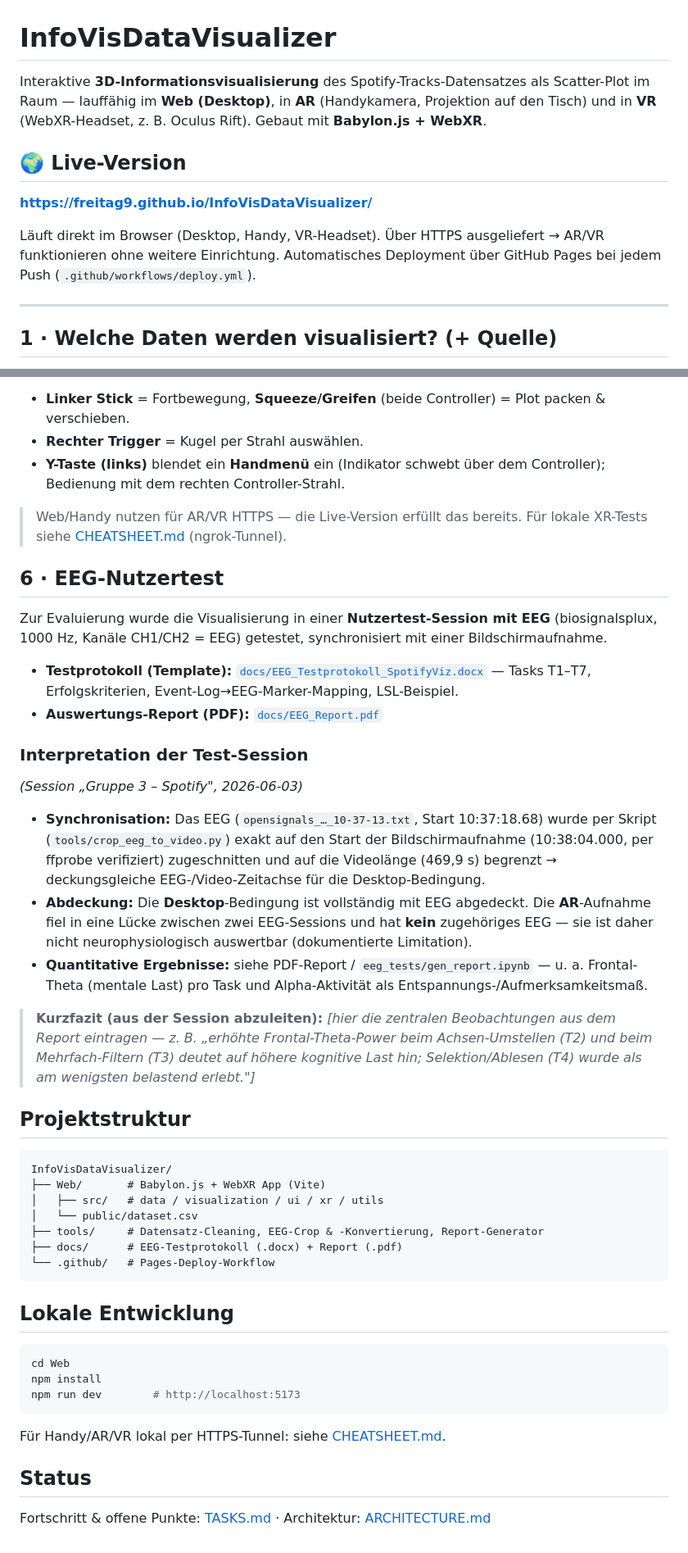
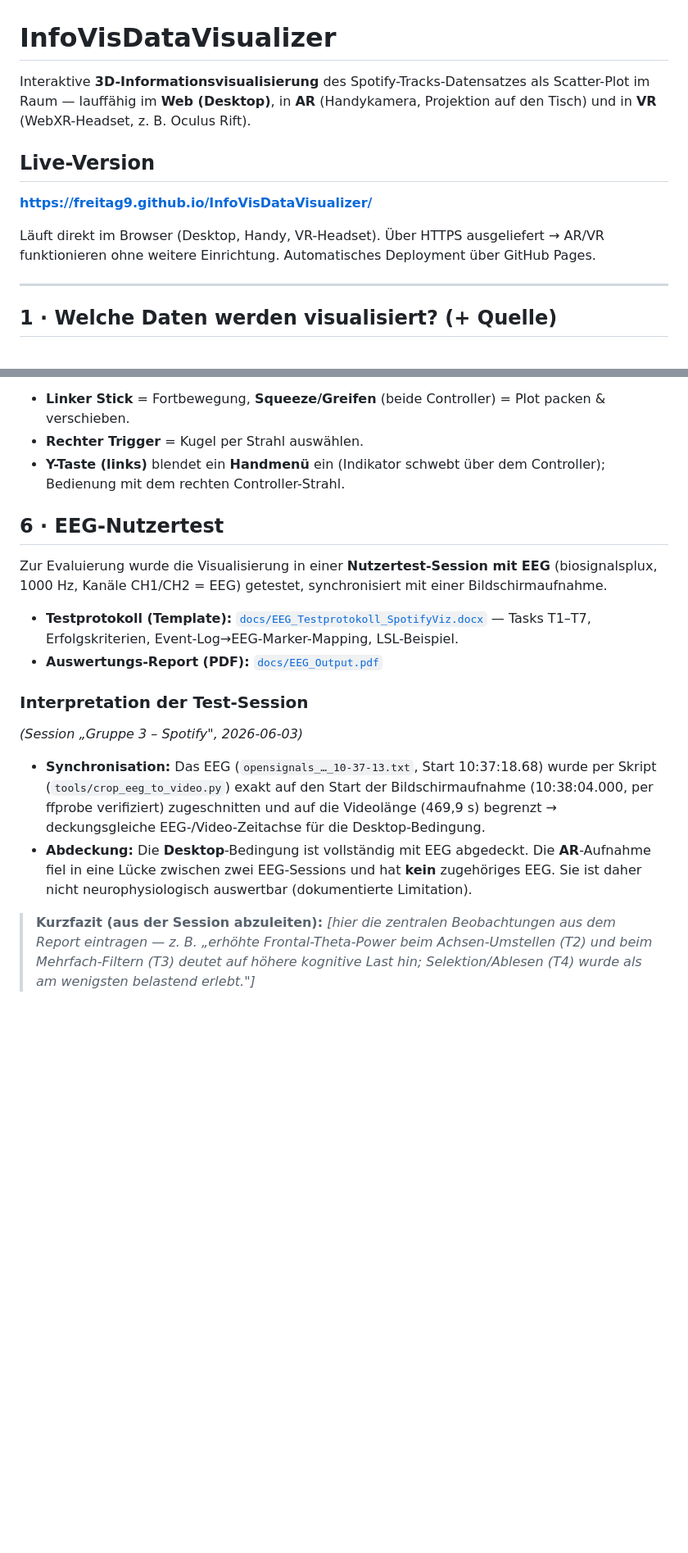
Before and after one commit to Freitag9/InfoVisDataVisualizer, a Markdown page: README.md, 2 parts joined by grey strips. Shown at 82% size. Drawn GitHub-style; blank space fills up the shorter version.

Commit message:
Refine README content and remove unnecessary lines
Updated the README.md to improve clarity and remove redundant information.

````diff
--- a/README.md
+++ b/README.md
@@ -1,11 +1,11 @@
 # InfoVisDataVisualizer
 
-Interaktive **3D-Informationsvisualisierung** des Spotify-Tracks-Datensatzes als Scatter-Plot im Raum — lauffähig im **Web (Desktop)**, in **AR** (Handykamera, Projektion auf den Tisch) und in **VR** (WebXR-Headset, z. B. Oculus Rift). Gebaut mit **Babylon.js + WebXR**.
+Interaktive **3D-Informationsvisualisierung** des Spotify-Tracks-Datensatzes als Scatter-Plot im Raum — lauffähig im **Web (Desktop)**, in **AR** (Handykamera, Projektion auf den Tisch) und in **VR** (WebXR-Headset, z. B. Oculus Rift).
 
-## 🌍 Live-Version
+## Live-Version
 **https://freitag9.github.io/InfoVisDataVisualizer/**
 
-Läuft direkt im Browser (Desktop, Handy, VR-Headset). Über HTTPS ausgeliefert → AR/VR funktionieren ohne weitere Einrichtung. Automatisches Deployment über GitHub Pages bei jedem Push (`.github/workflows/deploy.yml`).
+Läuft direkt im Browser (Desktop, Handy, VR-Headset). Über HTTPS ausgeliefert → AR/VR funktionieren ohne weitere Einrichtung. Automatisches Deployment über GitHub Pages.
 
 ---
 
@@ -66,43 +65,19 @@ Spotify-Audio-Features spannen einen **hochdimensionalen Merkmalsraum** auf. Kla
 - **Rechter Trigger** = Kugel per Strahl auswählen.
 - **Y-Taste (links)** blendet ein **Handmenü** ein (Indikator schwebt über dem Controller); Bedienung mit dem rechten Controller-Strahl.
 
-> Web/Handy nutzen für AR/VR HTTPS — die Live-Version erfüllt das bereits. Für lokale XR-Tests siehe [CHEATSHEET.md](CHEATSHEET.md) (ngrok-Tunnel).
 
 ## 6 · EEG-Nutzertest
 
 Zur Evaluierung wurde die Visualisierung in einer **Nutzertest-Session mit EEG** (biosignalsplux, 1000 Hz, Kanäle CH1/CH2 = EEG) getestet, synchronisiert mit einer Bildschirmaufnahme.
 
 - **Testprotokoll (Template):** [`docs/EEG_Testprotokoll_SpotifyViz.docx`](docs/EEG_Testprotokoll_SpotifyViz.docx) — Tasks T1–T7, Erfolgskriterien, Event-Log→EEG-Marker-Mapping, LSL-Beispiel.
-- **Auswertungs-Report (PDF):** [`docs/EEG_Report.pdf`](docs/EEG_Report.pdf)
+- **Auswertungs-Report (PDF):** [`docs/EEG_Output.pdf`](docs/EEG_Output.pdf)
 
 ### Interpretation der Test-Session
 
 *(Session „Gruppe 3 – Spotify", 2026-06-03)*
 
 - **Synchronisation:** Das EEG (`opensignals_…_10-37-13.txt`, Start 10:37:18.68) wurde per Skript (`tools/crop_eeg_to_video.py`) exakt auf den Start der Bildschirmaufnahme (10:38:04.000, per ffprobe verifiziert) zugeschnitten und auf die Videolänge (469,9 s) begrenzt → deckungsgleiche EEG-/Video-Zeitachse für die Desktop-Bedingung.
-- **Abdeckung:** Die **Desktop**-Bedingung ist vollständig mit EEG abgedeckt. Die **AR**-Aufnahme fiel in eine Lücke zwischen zwei EEG-Sessions und hat **kein** zugehöriges EEG — sie ist daher nicht neurophysiologisch auswertbar (dokumentierte Limitation).
-- **Quantitative Ergebnisse:** siehe PDF-Report / `eeg_tests/gen_report.ipynb` — u. a. Frontal-Theta (mentale Last) pro Task und Alpha-Aktivität als Entspannungs-/Aufmerksamkeitsmaß.
+- **Abdeckung:** Die **Desktop**-Bedingung ist vollständig mit EEG abgedeckt. Die **AR**-Aufnahme fiel in eine Lücke zwischen zwei EEG-Sessions und hat **kein** zugehöriges EEG. Sie ist daher nicht neurophysiologisch auswertbar (dokumentierte Limitation).
 
 > **Kurzfazit (aus der Session abzuleiten):** _[hier die zentralen Beobachtungen aus dem Report eintragen — z. B. „erhöhte Frontal-Theta-Power beim Achsen-Umstellen (T2) und beim Mehrfach-Filtern (T3) deutet auf höhere kognitive Last hin; Selektion/Ablesen (T4) wurde als am wenigsten belastend erlebt."]_
-
-## Projektstruktur
-```
-InfoVisDataVisualizer/
-├── Web/       # Babylon.js + WebXR App (Vite)
-│   ├── src/   # data / visualization / ui / xr / utils
-│   └── public/dataset.csv
-├── tools/     # Datensatz-Cleaning, EEG-Crop & -Konvertierung, Report-Generator
-├── docs/      # EEG-Testprotokoll (.docx) + Report (.pdf)
-└── .github/   # Pages-Deploy-Workflow
-```
-
-## Lokale Entwicklung
-```bash
-cd Web
-npm install
-npm run dev        # http://localhost:5173
-```
-Für Handy/AR/VR lokal per HTTPS-Tunnel: siehe [CHEATSHEET.md](CHEATSHEET.md).
-
-## Status
-Fortschritt & offene Punkte: [TASKS.md](TASKS.md) · Architektur: [ARCHITECTURE.md](ARCHITECTURE.md)
````
Also changed, not shown: other parts of README.md (+2 -3 lines).
